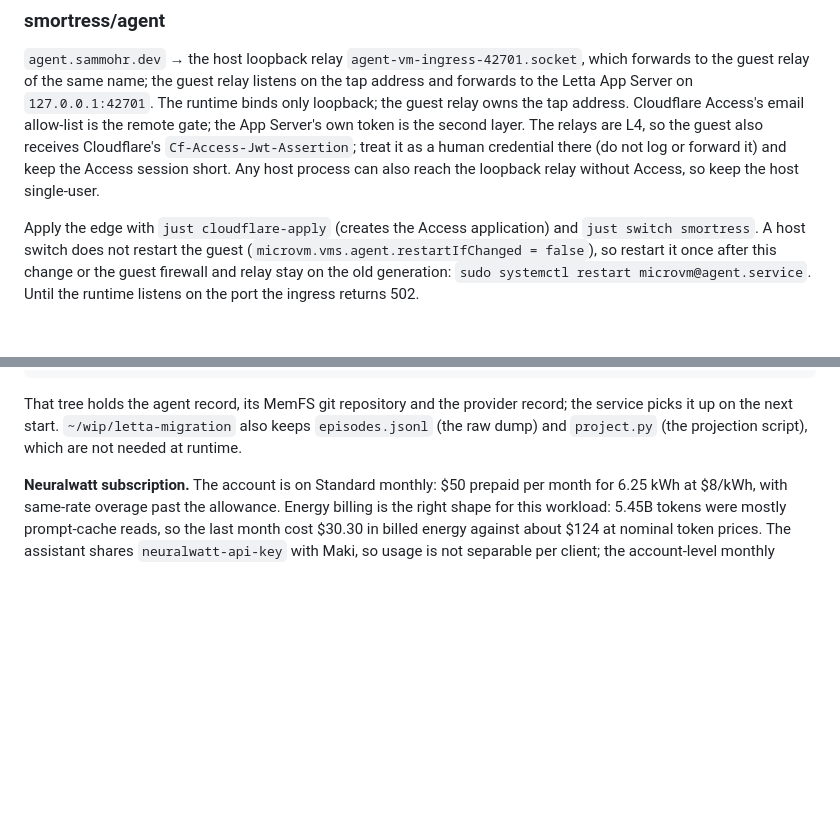
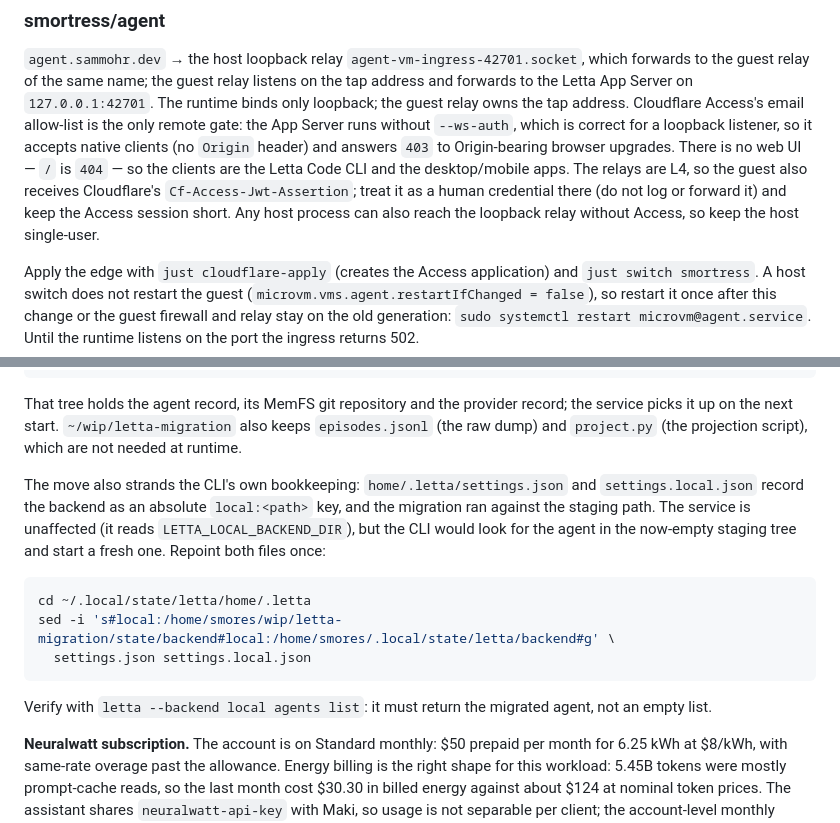
Before and after one commit to smores56/nix-config, a Markdown page: docs/manual-steps.md, 2 parts joined by grey strips. Drawn GitHub-style; blank space fills up the shorter version.

Commit message:
docs(letta): record the post-move settings repair and the real auth gate
The migration ran the CLI against the staging backend, so settings.json and
settings.local.json key the agent by an absolute local:<path> that the move
strands. The service is unaffected but the CLI would start a fresh agent.

Also correct the ingress note: the App Server runs without --ws-auth, which is
right for a loopback listener, so Access is the only remote gate and there is no
web UI to serve.

````diff
--- a/docs/manual-steps.md
+++ b/docs/manual-steps.md
@@ -1900,11 +1900,14 @@ calls, and work repos are accepted there (`MEMORY_WORK_POLICY=allow`, from
 which forwards to the guest relay of the same name; the guest relay listens on
 the tap address and forwards to the Letta App Server on `127.0.0.1:42701`. The
 runtime binds only loopback; the guest relay owns the tap address. Cloudflare
-Access's email allow-list is the remote gate; the App Server's own token is the
-second layer. The relays are L4, so the guest also receives Cloudflare's
-`Cf-Access-Jwt-Assertion`; treat it as a human credential there (do not log or
-forward it) and keep the Access session short. Any host process can also reach
-the loopback relay without Access, so keep the host single-user.
+Access's email allow-list is the only remote gate: the App Server runs without
+`--ws-auth`, which is correct for a loopback listener, so it accepts native
+clients (no `Origin` header) and answers `403` to Origin-bearing browser
+upgrades. There is no web UI — `/` is `404` — so the clients are the Letta Code
+CLI and the desktop/mobile apps. The relays are L4, so the guest also receives
+Cloudflare's `Cf-Access-Jwt-Assertion`; treat it as a human credential there
+(do not log or forward it) and keep the Access session short. Any host process
+can also reach the loopback relay without Access, so keep the host single-user.
 
 Apply the edge with `just cloudflare-apply` (creates the Access application) and
 `just switch smortress`. A host switch does not restart the guest
@@ -1943,6 +1946,22 @@ That tree holds the agent record, its MemFS git repository and the provider
 record; the service picks it up on the next start. `~/wip/letta-migration` also
 keeps `episodes.jsonl` (the raw dump) and `project.py` (the projection script),
 which are not needed at runtime.
+
+The move also strands the CLI's own bookkeeping: `home/.letta/settings.json`
+and `settings.local.json` record the backend as an absolute
+`local:<path>` key, and the migration ran against the staging path. The service
+is unaffected (it reads `LETTA_LOCAL_BACKEND_DIR`), but the CLI would look for
+the agent in the now-empty staging tree and start a fresh one. Repoint both
+files once:
+
+```sh
+cd ~/.local/state/letta/home/.letta
+sed -i 's#local:/home/smores/wip/letta-migration/state/backend#local:/home/smores/.local/state/letta/backend#g' \
+  settings.json settings.local.json
+```
+
+Verify with `letta --backend local agents list`: it must return the migrated
+agent, not an empty list.
 
 **Neuralwatt subscription.** The account is on Standard monthly: $50 prepaid
 per month for 6.25 kWh at $8/kWh, with same-rate overage past the allowance.
````
